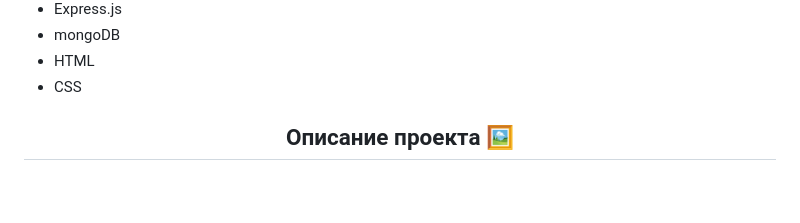
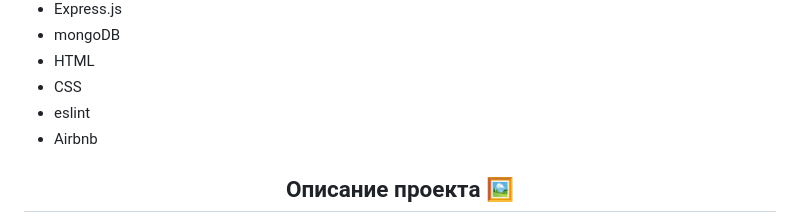
Before and after one commit to MariaRez/react-mesto-api-full, a Markdown page: README.md, the part around the change. GitHub-like rendering; blank space fills up the shorter version.

Commit message:
feat: add airbnb and eslint

```diff
--- a/README.md
+++ b/README.md
@@ -10,6 +10,8 @@
 - mongoDB
 - HTML
 - CSS
+- eslint
+- Airbnb
 
 <h2 align="center">Описание проекта &#128444</h2>
 
```
